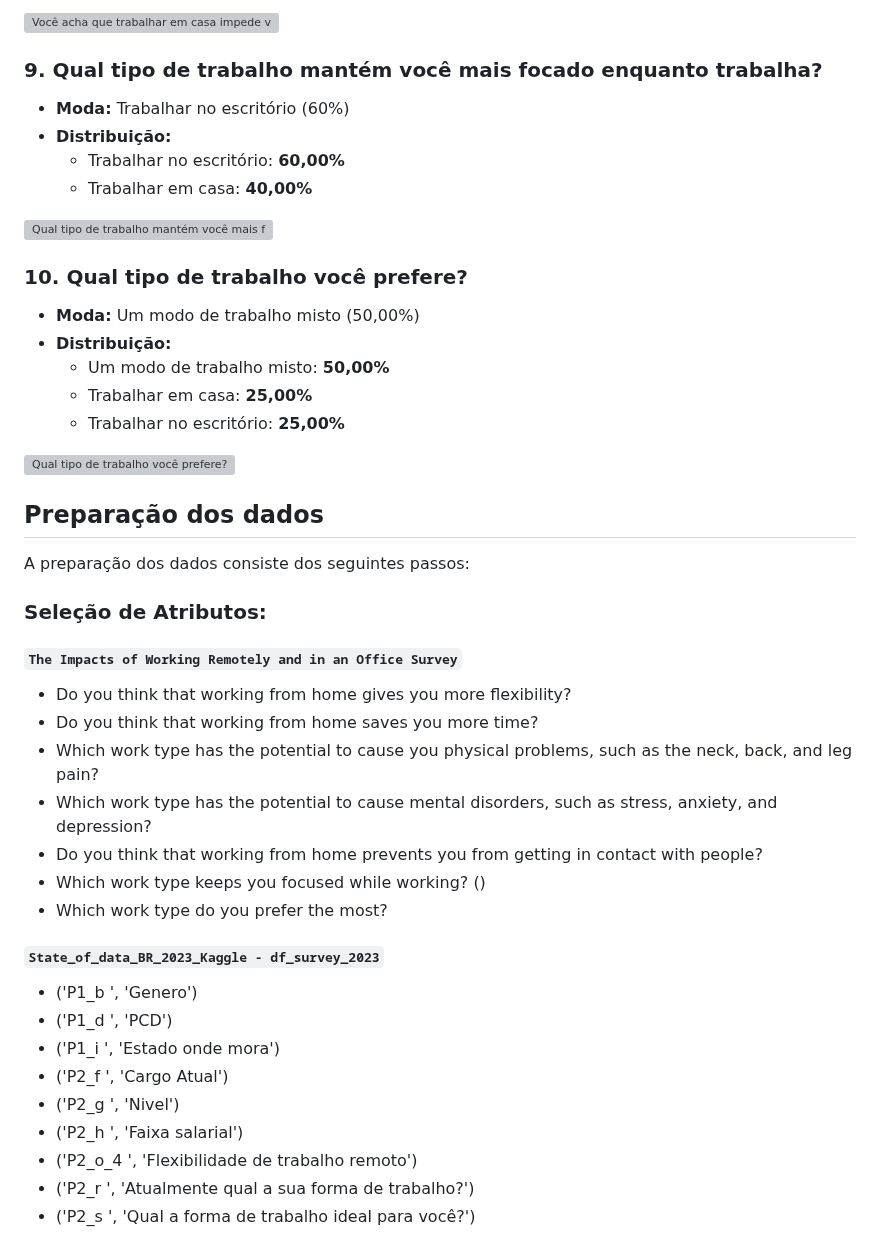
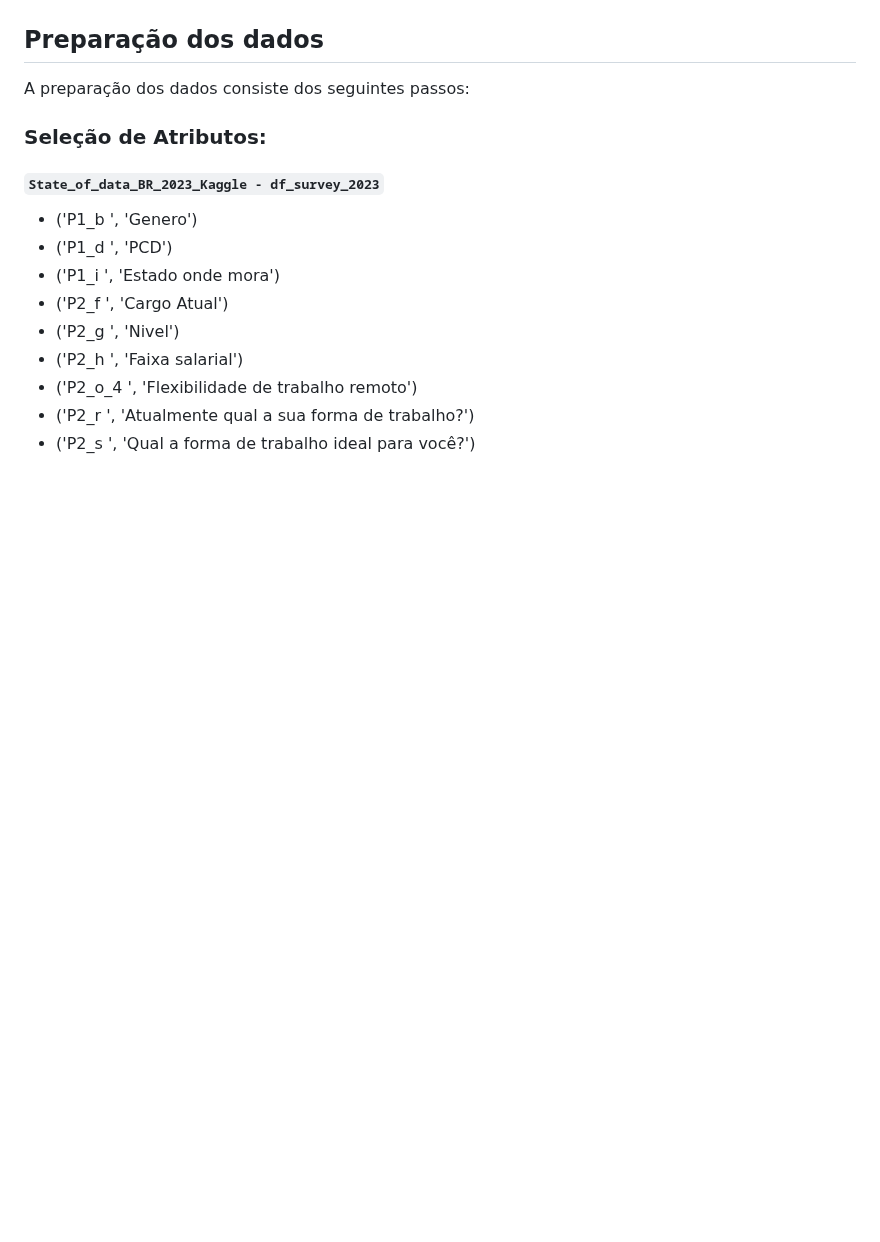
Before and after one commit to mdjunior-afk/Projeto-Regime-de-Trabalho, a Markdown page: docs/report.md, the part around one of its changes. GitHub-like rendering; blank space fills up the shorter version; grey boxes are pictures that could not be loaded.

Commit message:
chore(report): deleção da analise exploratoria da base de dados auxiliar The Impacts of Working Remotely and in an Office Survey #27

```diff
--- a/docs/report.md
+++ b/docs/report.md
@@ -810,36 +747,8 @@ Os atributos que compõem o dataset são:
-![Você acha que trabalhar em casa impede você de ter contato com outras pessoas?](https://github.com/user-attachments/assets/aff00bfa-074c-45da-a77d-900b2d6115ca)
-
-### 9. Qual tipo de trabalho mantém você mais focado enquanto trabalha?
-- **Moda:** Trabalhar no escritório (60%)
-- **Distribuição:**
-  - Trabalhar no escritório: **60,00%**
-  - Trabalhar em casa: **40,00%**
-
-![Qual tipo de trabalho mantém você mais focado enquanto trabalha?](https://github.com/user-attachments/assets/c8abd9a1-ae80-488f-b53d-9b274d766337)
-
-### 10. Qual tipo de trabalho você prefere?
-- **Moda:** Um modo de trabalho misto (50,00%)
-- **Distribuição:**
-  - Um modo de trabalho misto: **50,00%**
-  - Trabalhar em casa: **25,00%**
-  - Trabalhar no escritório: **25,00%**
-
-![Qual tipo de trabalho você prefere?](https://github.com/user-attachments/assets/ff4e80f8-1e61-452e-9a11-b2a81ccd6594)
-
 ## Preparação dos dados
 
 A preparação dos dados consiste dos seguintes passos:
 
 ### Seleção de Atributos:
-#### `The Impacts of Working Remotely and in an Office Survey`
-* Do you think that working from home gives you more flexibility?
-* Do you think that working from home saves you more time?
-* Which work type has the potential to cause you physical problems, such as the neck, back, and leg pain?
-* Which work type has the potential to cause mental disorders, such as stress, anxiety, and depression?
-* Do you think that working from home prevents you from getting in contact with people?
-* Which work type keeps you focused while working? ()
-* Which work type do you prefer the most?
-
 #### `State_of_data_BR_2023_Kaggle - df_survey_2023`
 * ('P1_b ', 'Genero')
 * ('P1_d ', 'PCD')
```
Also changed, not shown: other parts of docs/report.md (+0 -63 lines).
